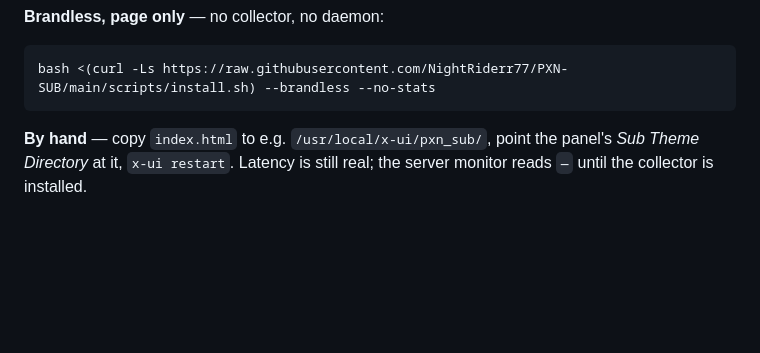
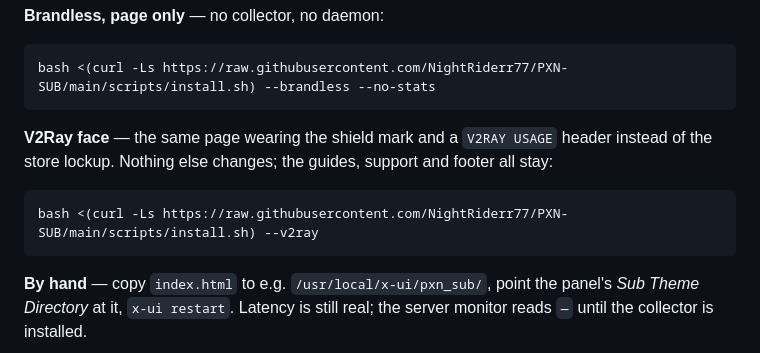
Before and after one commit to NightRiderr77/PXN-SUB, a Markdown page: README.md, the part around the change. Drawn GitHub-style; folded sections open; blank space fills up the shorter version.

````diff
--- a/README.md
+++ b/README.md
@@ -50,6 +50,14 @@ bash <(curl -Ls https://raw.githubusercontent.com/NightRiderr77/PXN-SUB/main/scr
 
 ```bash
 bash <(curl -Ls https://raw.githubusercontent.com/NightRiderr77/PXN-SUB/main/scripts/install.sh) --brandless --no-stats
+```
+
+**V2Ray face** — the same page wearing the shield mark and a `V2RAY USAGE`
+header instead of the store lockup. Nothing else changes; the guides, support
+and footer all stay:
+
+```bash
+bash <(curl -Ls https://raw.githubusercontent.com/NightRiderr77/PXN-SUB/main/scripts/install.sh) --v2ray
 ```
 
 **By hand** — copy `index.html` to e.g. `/usr/local/x-ui/pxn_sub/`, point the
````
Also changed, not shown: assets/logo-v2ray.png (added), 2 other files.
